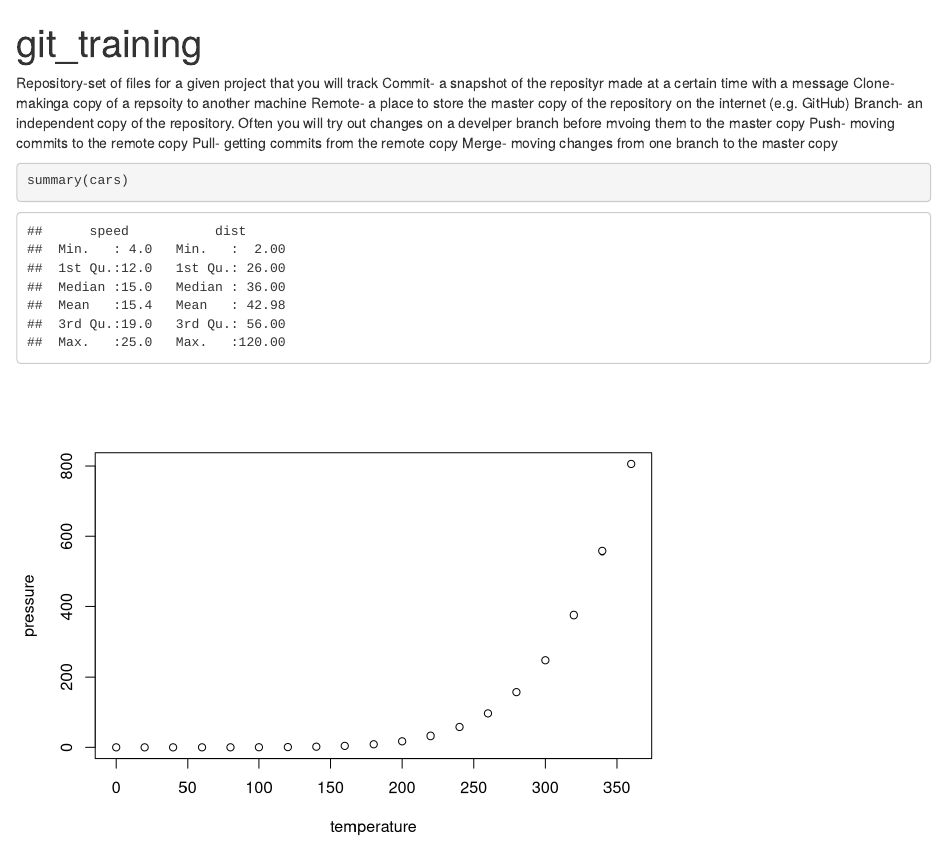
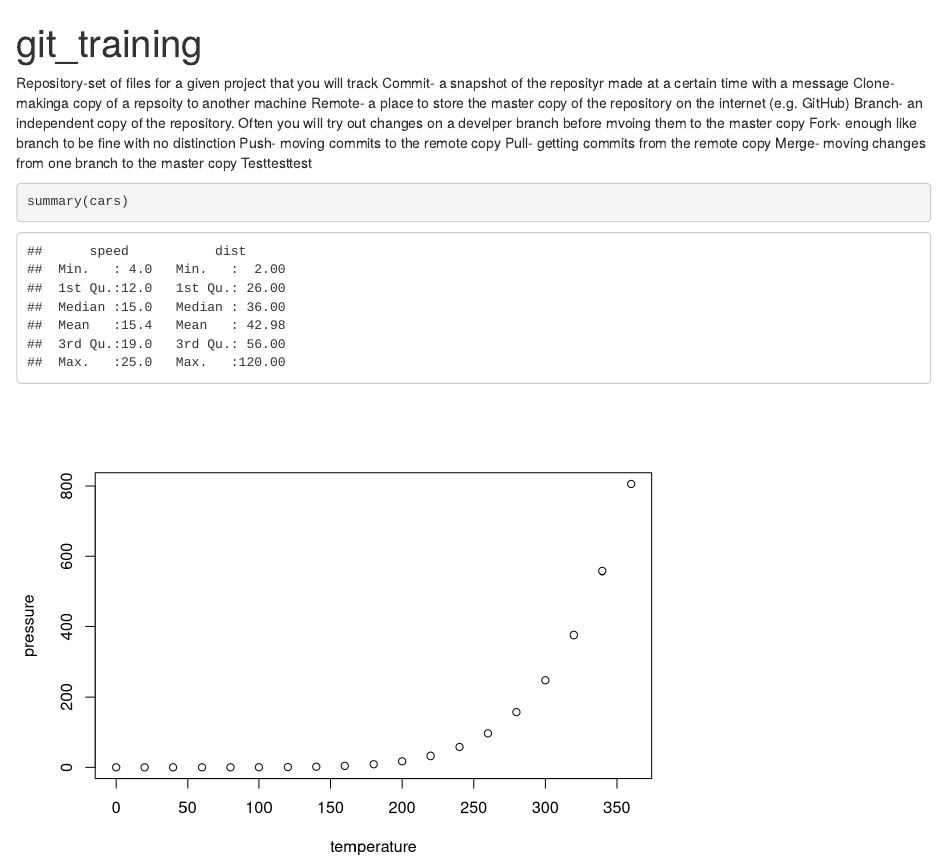
Before and after one commit to aperinchery/Misc_R_Function, an R Markdown document (GIT training.Rmd): the page in a window 1100 px wide, from its top. Rendered offline with R 4.5, knitr and Pandoc, with nearby package versions.

Commit message:
fork-definition
addition some defnintinos and trying to work from a project fiie in r

````diff
--- a/GIT training.Rmd
+++ b/GIT training.Rmd
@@ -19,9 +19,11 @@ Commit- a snapshot of the reposityr made at a certain time with a message
 Clone- makinga copy of a repsoity to another machine
 Remote- a place to store the master copy of the repository on the internet (e.g. GitHub)
 Branch- an independent copy of the repository. Often you will try out changes on a develper branch before mvoing them to the master copy
+Fork- enough like branch to be fine with no distinction
 Push- moving commits to the remote copy
 Pull- getting commits from the remote copy
 Merge- moving changes from one branch to the master copy
+Testtesttest
 
 ```{r cars}
 summary(cars)
````
Also changed, not shown: 1 other file.
